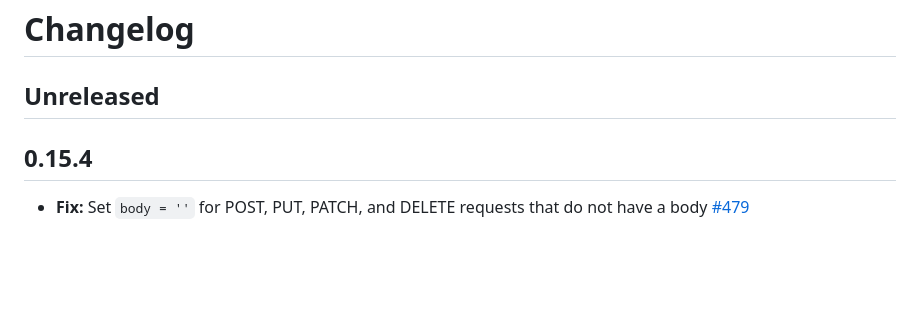
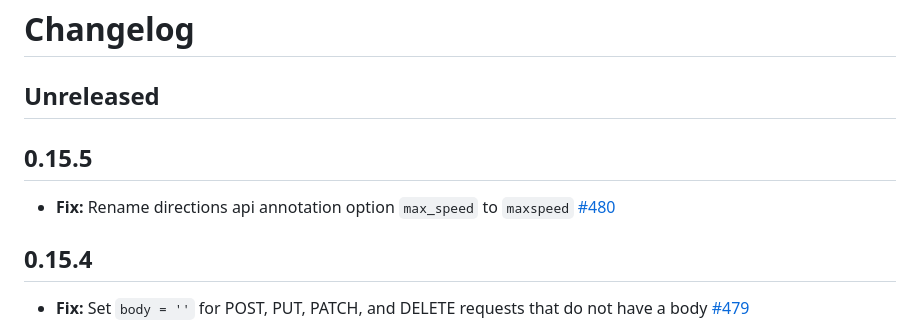
Before and after one commit to mapbox/mapbox-sdk-js, a Markdown page: CHANGELOG.md, the part around the change. Rendered like a GitHub page; blank space fills up the shorter version.

Commit message:
prepare v0.15.5

```diff
--- a/CHANGELOG.md
+++ b/CHANGELOG.md
@@ -1,6 +1,10 @@
 # Changelog
 
 ## Unreleased
+
+## 0.15.5
+
+- **Fix:** Rename directions api annotation option `max_speed` to `maxspeed` [#480](https://github.com/mapbox/mapbox-sdk-js/pull/480)
 
 ## 0.15.4
 
```
